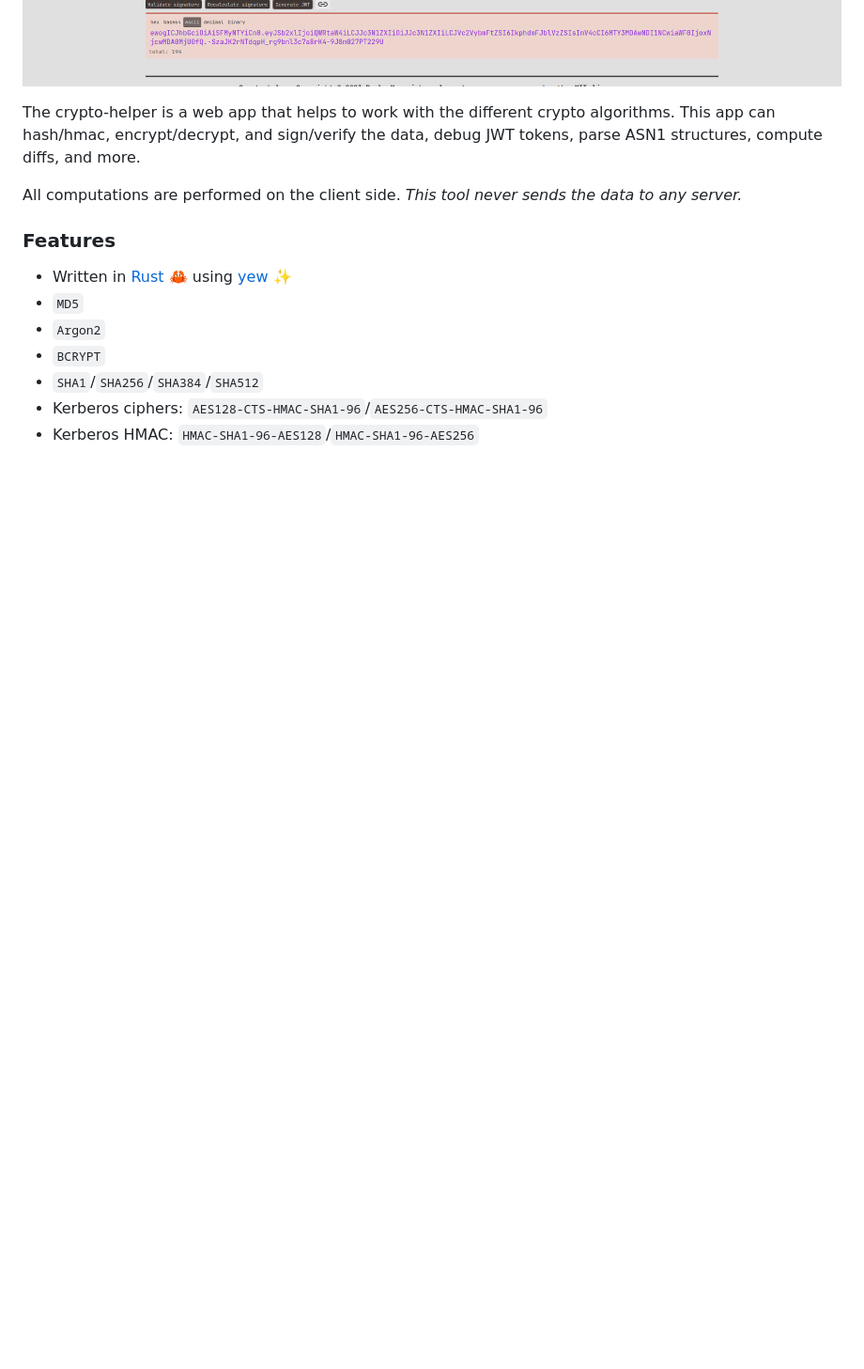
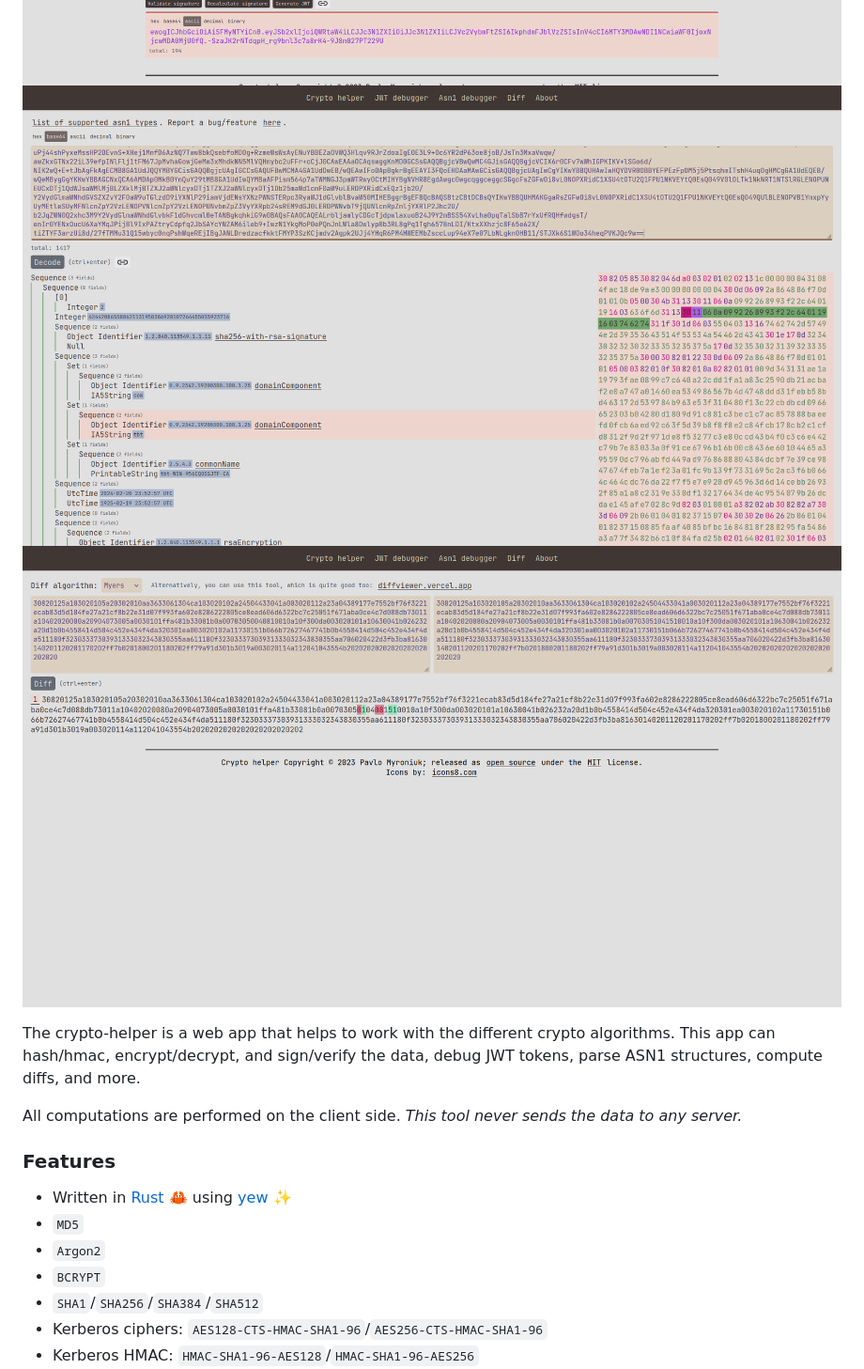
Before and after one commit to TheBestTvarynka/crypto-helper, a Markdown page: README.md, the part around the change. Shown: that part at 94% size. GitHub-like rendering; pictures changed too: public/img/asn1.png (added), public/img/diff.png (added); blank space fills up the shorter version.

Commit message:
feat(crypto-helper): update readme.md;

```diff
--- a/README.md
+++ b/README.md
@@ -17,6 +17,8 @@ Table of content:
 ![](/public/img/example.png)
 ![](/public/img/sha.png)
 ![](/public/img/jwt.png)
+![](/public/img/asn1.png)
+![](/public/img/diff.png)
 
 The crypto-helper is a web app that helps to work with the different crypto algorithms. This app can hash/hmac, encrypt/decrypt, and sign/verify the data, debug JWT tokens, parse ASN1 structures, compute diffs, and more.
 
```
Also changed, not shown: public/img/sha.png (deleted).
